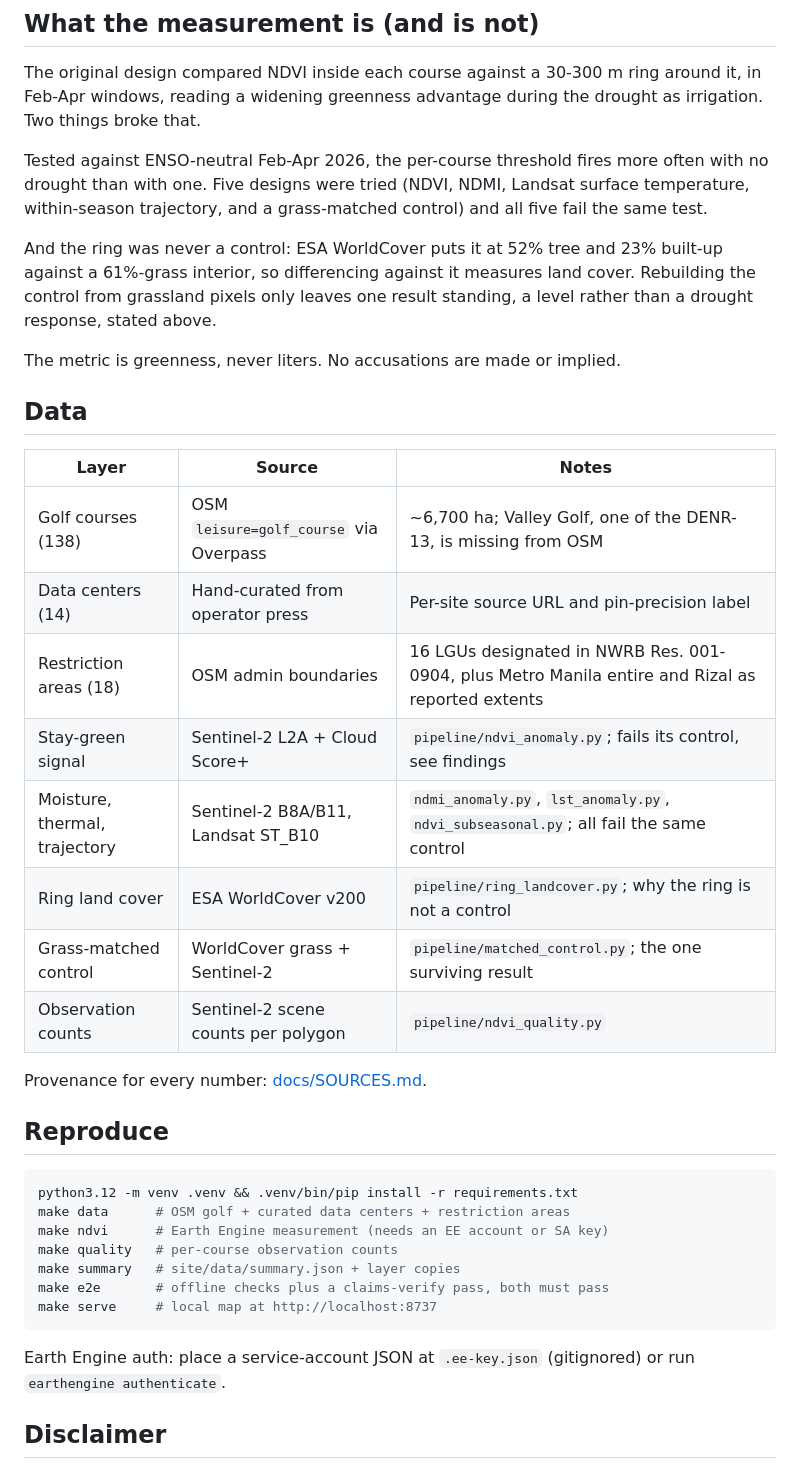
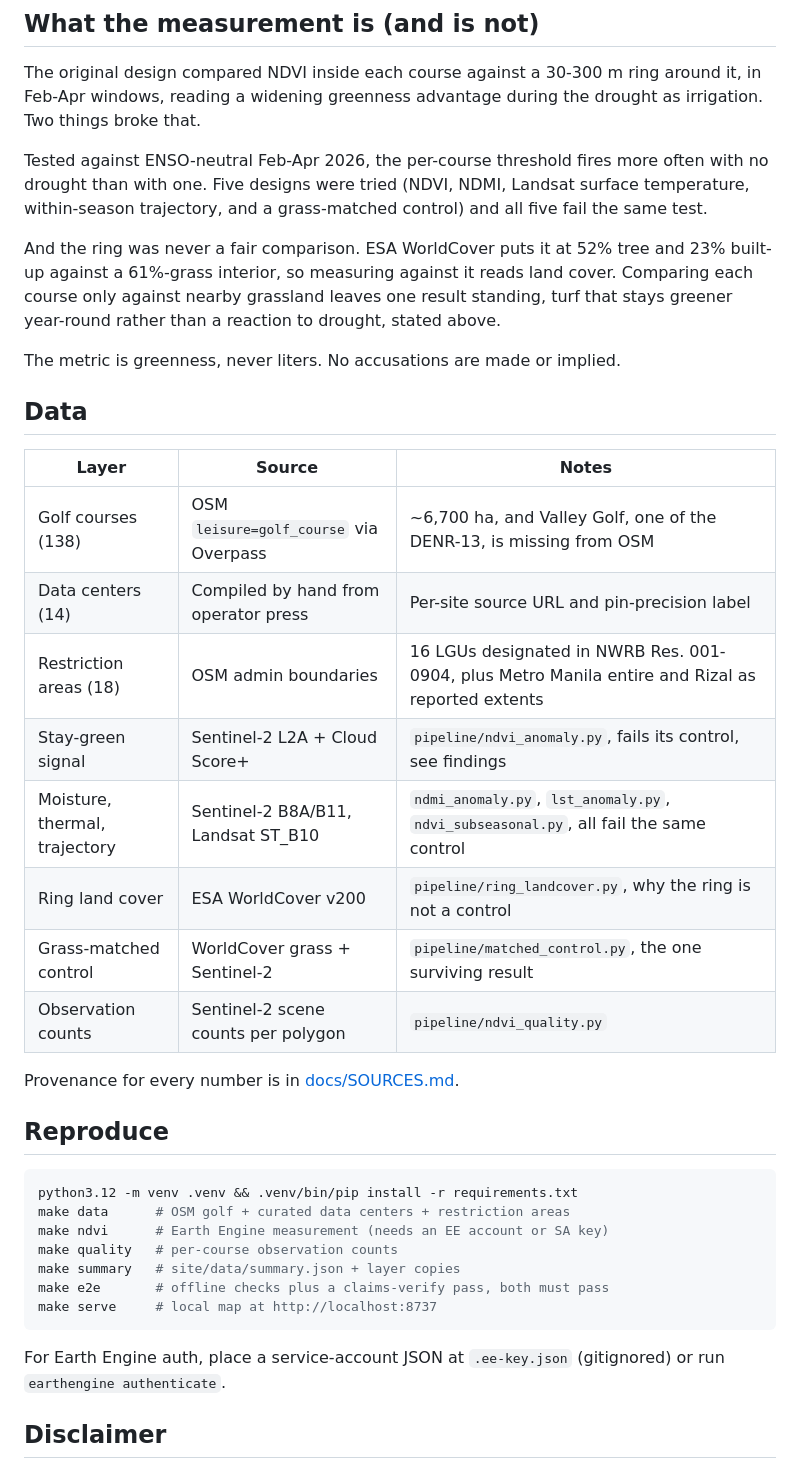
Before and after one commit to xmpuspus/tubig-map, a Markdown page: README.md, the part around one of its changes. GitHub-like rendering.

````diff
--- a/README.md
+++ b/README.md
@@ -78,10 +80,11 @@ often with no drought than with one. Five designs were tried (NDVI, NDMI,
 Landsat surface temperature, within-season trajectory, and a grass-matched
 control) and all five fail the same test.
 
-And the ring was never a control: ESA WorldCover puts it at 52% tree and 23%
-built-up against a 61%-grass interior, so differencing against it measures land
-cover. Rebuilding the control from grassland pixels only leaves one result
-standing, a level rather than a drought response, stated above.
+And the ring was never a fair comparison. ESA WorldCover puts it at 52% tree and
+23% built-up against a 61%-grass interior, so measuring against it reads land
+cover. Comparing each course only against nearby grassland leaves one result
+standing, turf that stays greener year-round rather than a reaction to drought,
+stated above.
 
 The metric is greenness, never liters. No accusations are made or implied.
 
@@ -89,16 +92,16 @@ The metric is greenness, never liters. No accusations are made or implied.
 
 | Layer | Source | Notes |
 |---|---|---|
-| Golf courses (138) | OSM `leisure=golf_course` via Overpass | ~6,700 ha; Valley Golf, one of the DENR-13, is missing from OSM |
-| Data centers (14) | Hand-curated from operator press | Per-site source URL and pin-precision label |
+| Golf courses (138) | OSM `leisure=golf_course` via Overpass | ~6,700 ha, and Valley Golf, one of the DENR-13, is missing from OSM |
+| Data centers (14) | Compiled by hand from operator press | Per-site source URL and pin-precision label |
 | Restriction areas (18) | OSM admin boundaries | 16 LGUs designated in NWRB Res. 001-0904, plus Metro Manila entire and Rizal as reported extents |
-| Stay-green signal | Sentinel-2 L2A + Cloud Score+ | `pipeline/ndvi_anomaly.py`; fails its control, see findings |
-| Moisture, thermal, trajectory | Sentinel-2 B8A/B11, Landsat ST_B10 | `ndmi_anomaly.py`, `lst_anomaly.py`, `ndvi_subseasonal.py`; all fail the same control |
-| Ring land cover | ESA WorldCover v200 | `pipeline/ring_landcover.py`; why the ring is not a control |
-| Grass-matched control | WorldCover grass + Sentinel-2 | `pipeline/matched_control.py`; the one surviving result |
+| Stay-green signal | Sentinel-2 L2A + Cloud Score+ | `pipeline/ndvi_anomaly.py`, fails its control, see findings |
+| Moisture, thermal, trajectory | Sentinel-2 B8A/B11, Landsat ST_B10 | `ndmi_anomaly.py`, `lst_anomaly.py`, `ndvi_subseasonal.py`, all fail the same control |
+| Ring land cover | ESA WorldCover v200 | `pipeline/ring_landcover.py`, why the ring is not a control |
+| Grass-matched control | WorldCover grass + Sentinel-2 | `pipeline/matched_control.py`, the one surviving result |
 | Observation counts | Sentinel-2 scene counts per polygon | `pipeline/ndvi_quality.py` |
 
-Provenance for every number: [docs/SOURCES.md](docs/SOURCES.md).
+Provenance for every number is in [docs/SOURCES.md](docs/SOURCES.md).
 
 ## Reproduce
 
@@ -112,7 +115,7 @@ make e2e       # offline checks plus a claims-verify pass, both must pass
 make serve     # local map at http://localhost:8737
 ```
 
-Earth Engine auth: place a service-account JSON at `.ee-key.json` (gitignored)
+For Earth Engine auth, place a service-account JSON at `.ee-key.json` (gitignored)
 or run `earthengine authenticate`.
 
 ## Disclaimer
````
Also changed, not shown: other parts of README.md (+40 -38 lines).
